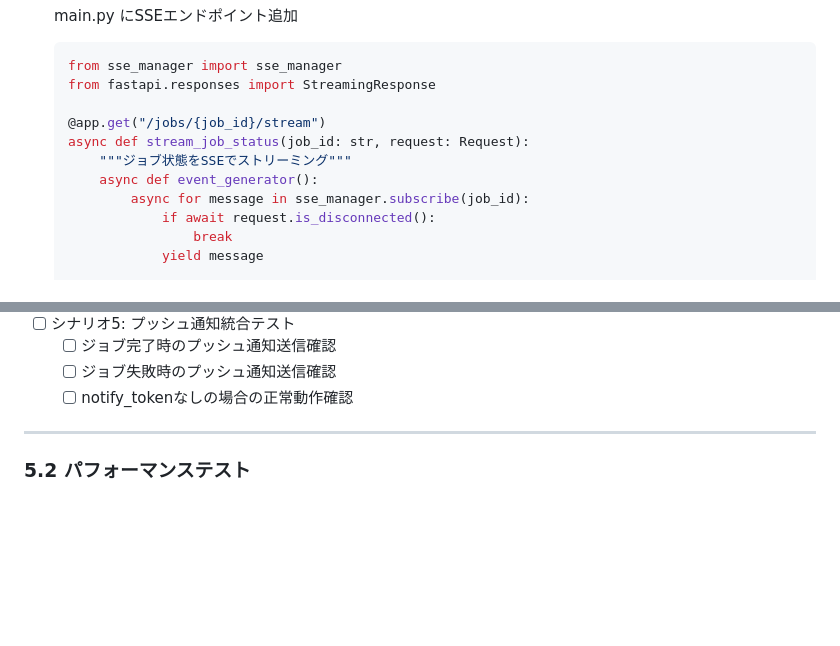
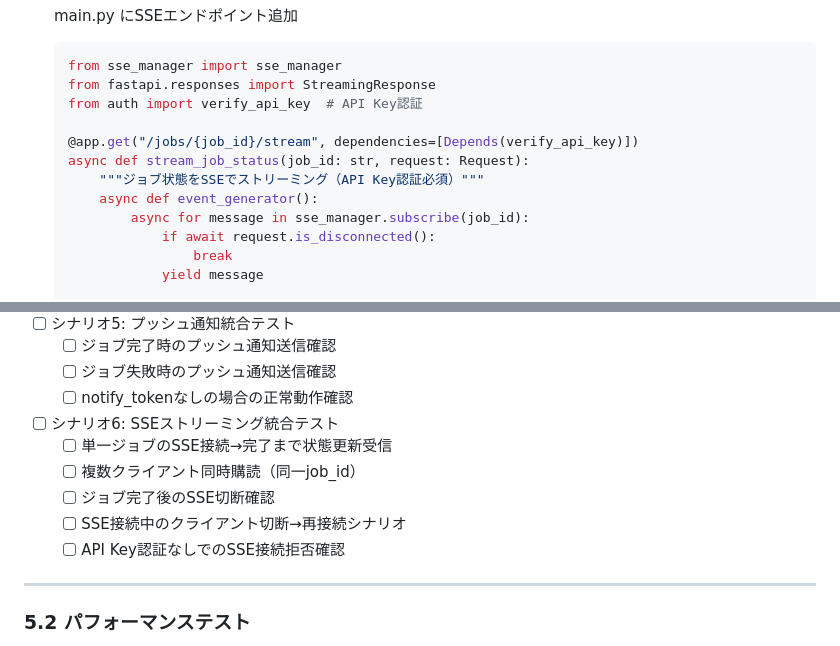
Before and after one commit to Soconnect-Limited/RemotePromptServer, a Markdown page: Docs/Implementation_plans/Server_Implementation_Plan.md, 2 parts joined by grey strips. Drawn GitHub-style; blank space fills up the shorter version.

````diff
--- a/Docs/Implementation_plans/Server_Implementation_Plan.md
+++ b/Docs/Implementation_plans/Server_Implementation_Plan.md
@@ -1271,10 +1271,11 @@ REST APIエンドポイントを実装し、ジョブ管理・セッション管
   ```python
   from sse_manager import sse_manager
   from fastapi.responses import StreamingResponse
-
-  @app.get("/jobs/{job_id}/stream")
+  from auth import verify_api_key  # API Key認証
+
+  @app.get("/jobs/{job_id}/stream", dependencies=[Depends(verify_api_key)])
   async def stream_job_status(job_id: str, request: Request):
-      """ジョブ状態をSSEでストリーミング"""
+      """ジョブ状態をSSEでストリーミング（API Key認証必須）"""
       async def event_generator():
           async for message in sse_manager.subscribe(job_id):
               if await request.is_disconnected():
@@ -1465,6 +1495,13 @@ REST APIエンドポイントを実装し、ジョブ管理・セッション管
   - [ ] ジョブ失敗時のプッシュ通知送信確認
   - [ ] notify_tokenなしの場合の正常動作確認
 
+- [ ] シナリオ6: SSEストリーミング統合テスト
+  - [ ] 単一ジョブのSSE接続→完了まで状態更新受信
+  - [ ] 複数クライアント同時購読（同一job_id）
+  - [ ] ジョブ完了後のSSE切断確認
+  - [ ] SSE接続中のクライアント切断→再接続シナリオ
+  - [ ] API Key認証なしでのSSE接続拒否確認
+
 ---
 
 ### 5.2 パフォーマンステスト
````
Also changed, not shown: other parts of Docs/Implementation_plans/Server_Implementation_Plan.md (+36 -7 lines), Docs/Implementation_plans/iOS_WatchOS_Implementation_Plan.md (+15 -6 lines).
